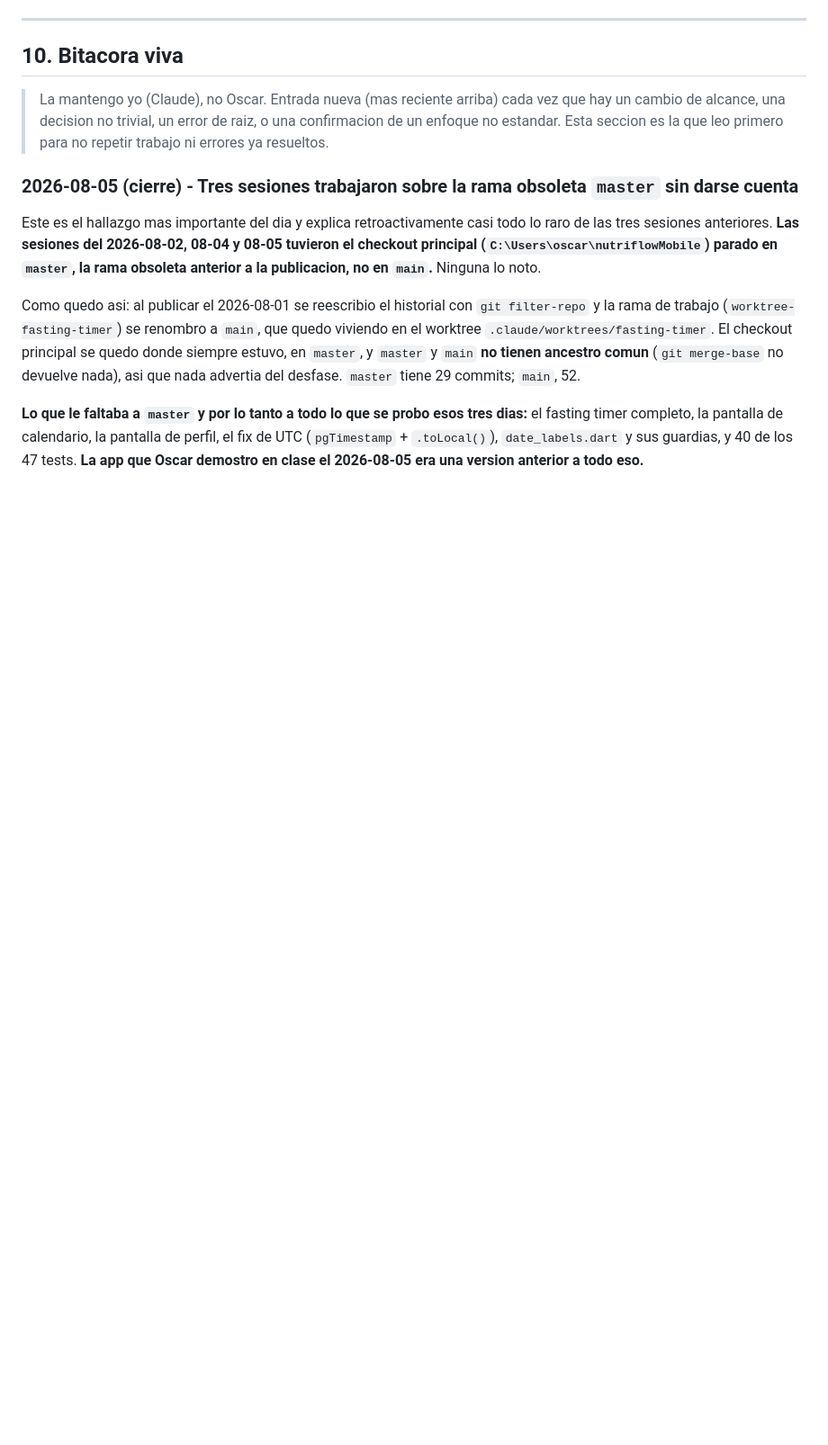
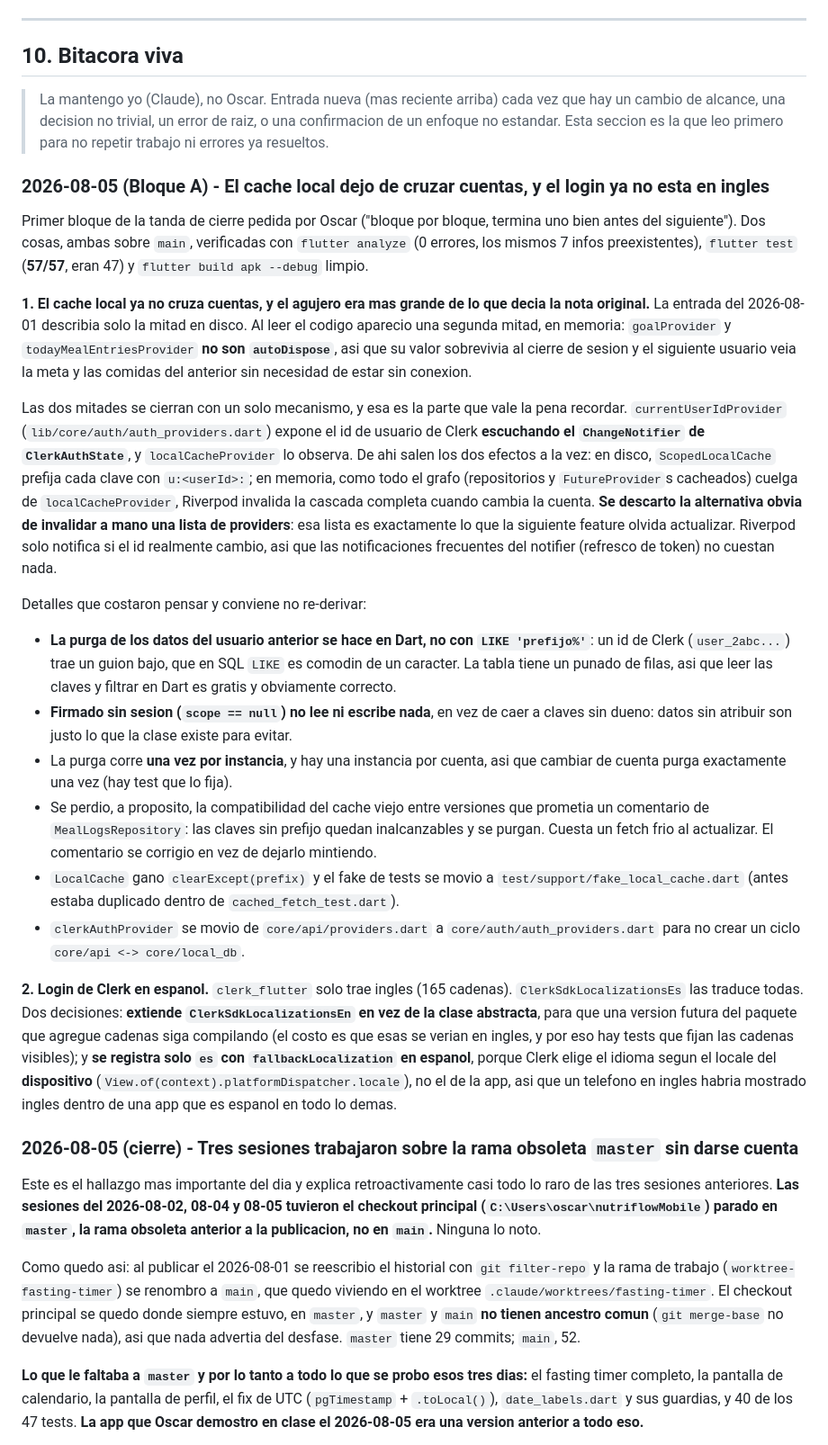
Before and after one commit to oscarjnz/nutriflow_mobile, a Markdown page: CLAUDE.md, the part around one of its changes. Shown at 90% size. Rendered like a GitHub page; blank space fills up the shorter version.

Commit message:
docs: record how the cache was scoped and why the login was in English
Co-Authored-By: Claude Opus 5 <noreply@anthropic.com>

```diff
--- a/CLAUDE.md
+++ b/CLAUDE.md
@@ -300,6 +300,24 @@ Seguido de Fase 3.5, se implemento el wizard de onboarding completo (~15 campos
 ## 10. Bitacora viva
 
 > La mantengo yo (Claude), no Oscar. Entrada nueva (mas reciente arriba) cada vez que hay un cambio de alcance, una decision no trivial, un error de raiz, o una confirmacion de un enfoque no estandar. Esta seccion es la que leo primero para no repetir trabajo ni errores ya resueltos.
+
+### 2026-08-05 (Bloque A) - El cache local dejo de cruzar cuentas, y el login ya no esta en ingles
+
+Primer bloque de la tanda de cierre pedida por Oscar ("bloque por bloque, termina uno bien antes del siguiente"). Dos cosas, ambas sobre `main`, verificadas con `flutter analyze` (0 errores, los mismos 7 infos preexistentes), `flutter test` (**57/57**, eran 47) y `flutter build apk --debug` limpio.
+
+**1. El cache local ya no cruza cuentas, y el agujero era mas grande de lo que decia la nota original.** La entrada del 2026-08-01 describia solo la mitad en disco. Al leer el codigo aparecio una segunda mitad, en memoria: `goalProvider` y `todayMealEntriesProvider` **no son `autoDispose`**, asi que su valor sobrevivia al cierre de sesion y el siguiente usuario veia la meta y las comidas del anterior sin necesidad de estar sin conexion.
+
+Las dos mitades se cierran con un solo mecanismo, y esa es la parte que vale la pena recordar. `currentUserIdProvider` (`lib/core/auth/auth_providers.dart`) expone el id de usuario de Clerk **escuchando el `ChangeNotifier` de `ClerkAuthState`**, y `localCacheProvider` lo observa. De ahi salen los dos efectos a la vez: en disco, `ScopedLocalCache` prefija cada clave con `u:<userId>:`; en memoria, como todo el grafo (repositorios y `FutureProvider`s cacheados) cuelga de `localCacheProvider`, Riverpod invalida la cascada completa cuando cambia la cuenta. **Se descarto la alternativa obvia de invalidar a mano una lista de providers**: esa lista es exactamente lo que la siguiente feature olvida actualizar. Riverpod solo notifica si el id realmente cambio, asi que las notificaciones frecuentes del notifier (refresco de token) no cuestan nada.
+
+Detalles que costaron pensar y conviene no re-derivar:
+- **La purga de los datos del usuario anterior se hace en Dart, no con `LIKE 'prefijo%'`**: un id de Clerk (`user_2abc...`) trae un guion bajo, que en SQL `LIKE` es comodin de un caracter. La tabla tiene un punado de filas, asi que leer las claves y filtrar en Dart es gratis y obviamente correcto.
+- **Firmado sin sesion (`scope == null`) no lee ni escribe nada**, en vez de caer a claves sin dueno: datos sin atribuir son justo lo que la clase existe para evitar.
+- La purga corre **una vez por instancia**, y hay una instancia por cuenta, asi que cambiar de cuenta purga exactamente una vez (hay test que lo fija).
+- Se perdio, a proposito, la compatibilidad del cache viejo entre versiones que prometia un comentario de `MealLogsRepository`: las claves sin prefijo quedan inalcanzables y se purgan. Cuesta un fetch frio al actualizar. El comentario se corrigio en vez de dejarlo mintiendo.
+- `LocalCache` gano `clearExcept(prefix)` y el fake de tests se movio a `test/support/fake_local_cache.dart` (antes estaba duplicado dentro de `cached_fetch_test.dart`).
+- `clerkAuthProvider` se movio de `core/api/providers.dart` a `core/auth/auth_providers.dart` para no crear un ciclo `core/api <-> core/local_db`.
+
+**2. Login de Clerk en espanol.** `clerk_flutter` solo trae ingles (165 cadenas). `ClerkSdkLocalizationsEs` las traduce todas. Dos decisiones: **extiende `ClerkSdkLocalizationsEn` en vez de la clase abstracta**, para que una version futura del paquete que agregue cadenas siga compilando (el costo es que esas se verian en ingles, y por eso hay tests que fijan las cadenas visibles); y **se registra solo `es` con `fallbackLocalization` en espanol**, porque Clerk elige el idioma segun el locale del **dispositivo** (`View.of(context).platformDispatcher.locale`), no el de la app, asi que un telefono en ingles habria mostrado ingles dentro de una app que es espanol en todo lo demas.
 
 ### 2026-08-05 (cierre) - Tres sesiones trabajaron sobre la rama obsoleta `master` sin darse cuenta
 
```
Also changed, not shown: other parts of CLAUDE.md (+2 -2 lines).
